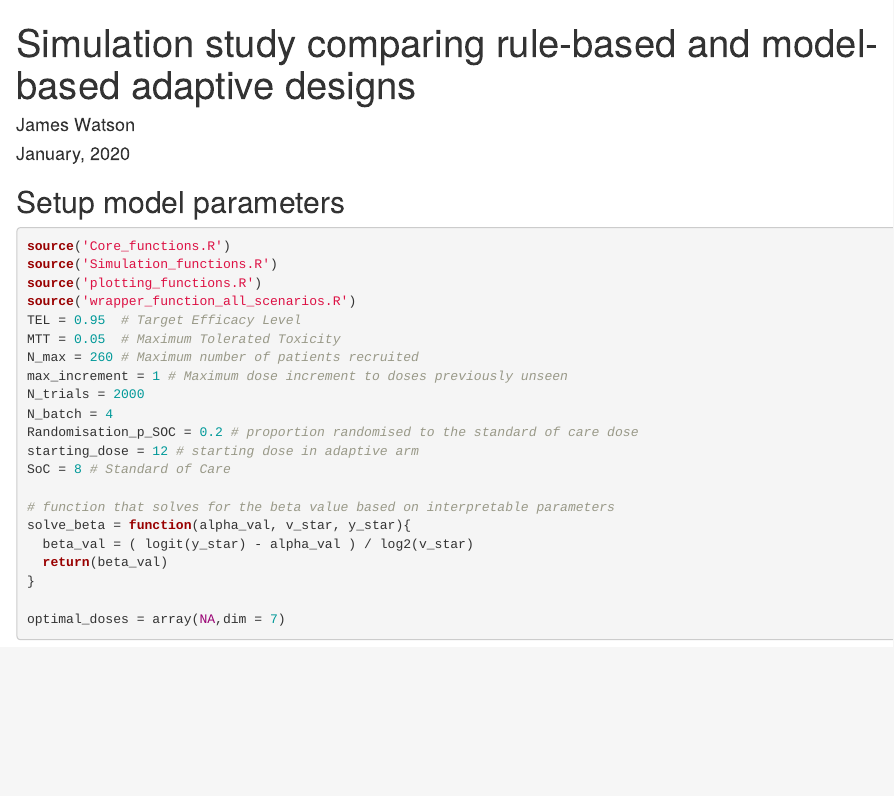
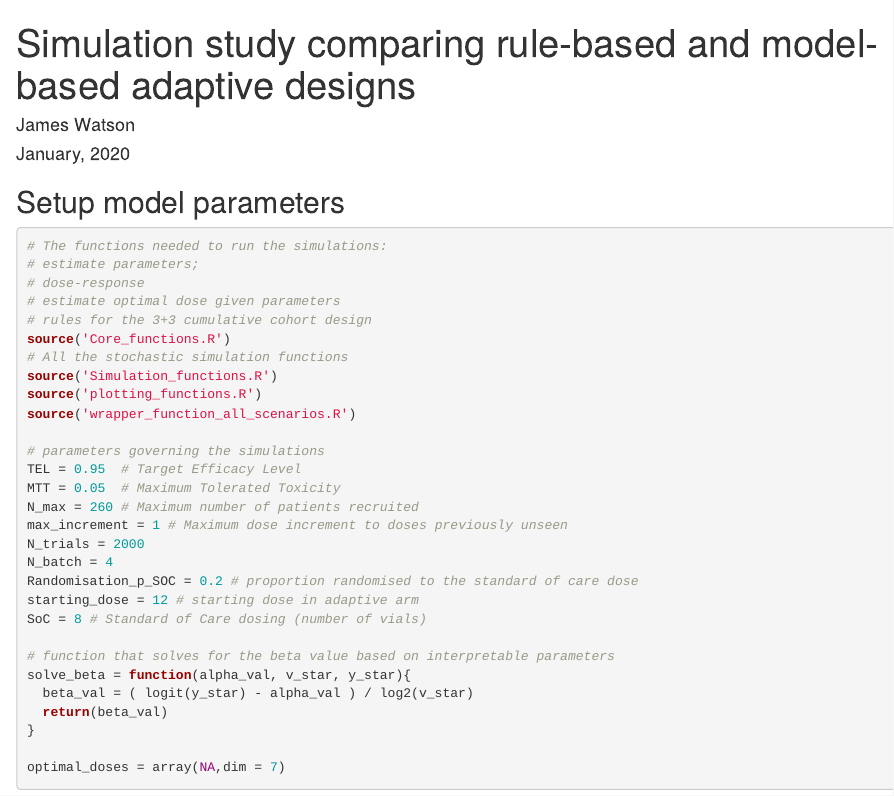
Before and after one commit to jwatowatson/AdaptiveAntivenomDesign, an R Markdown document (Sample_Size_Simulation_Study.Rmd): the page in a window 1100 px wide, from its top. Rendered offline with R 4.5, knitr and Pandoc, with nearby package versions; some code elsewhere in the file could not run offline.

Commit message:
Added comments to code

````diff
--- a/Sample_Size_Simulation_Study.Rmd
+++ b/Sample_Size_Simulation_Study.Rmd
@@ -32,10 +32,18 @@ source('dose_response_model_stan.R') # compile stan dose-response model
 ## Setup model parameters
 
 ```{r}
+# The functions needed to run the simulations:
+# estimate parameters;
+# dose-response
+# estimate optimal dose given parameters
+# rules for the 3+3 cumulative cohort design
 source('Core_functions.R')
+# All the stochastic simulation functions
 source('Simulation_functions.R')
 source('plotting_functions.R')
 source('wrapper_function_all_scenarios.R')
+
+# parameters governing the simulations
 TEL = 0.95  # Target Efficacy Level
 MTT = 0.05  # Maximum Tolerated Toxicity
 N_max = 260 # Maximum number of patients recruited
@@ -44,7 +52,7 @@ N_trials = 2000
 N_batch = 4
 Randomisation_p_SOC = 0.2 # proportion randomised to the standard of care dose
 starting_dose = 12 # starting dose in adaptive arm
-SoC = 8 # Standard of Care
+SoC = 8 # Standard of Care dosing (number of vials)
 
 # function that solves for the beta value based on interpretable parameters
 solve_beta = function(alpha_val, v_star, y_star){
````
Also changed, not shown: Core_functions.R (+2 -1 lines), Simulation_functions.R (+1 -1 lines).
